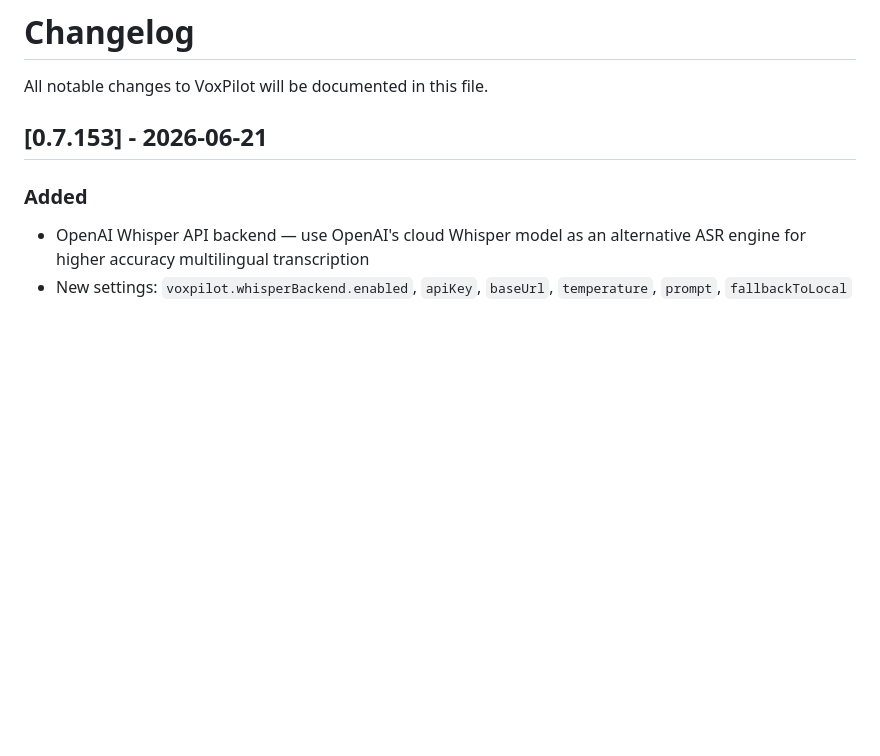
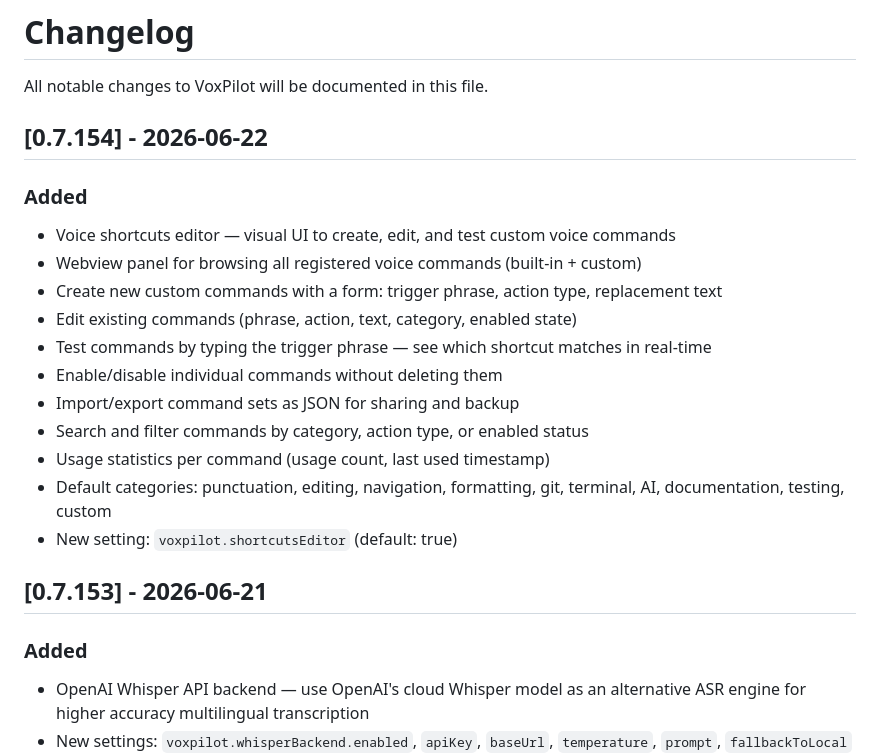
Before and after one commit to natearcher-ai/voxpilot, a Markdown page: CHANGELOG.md, the part around the change. Drawn GitHub-style; blank space fills up the shorter version.

Commit message:
docs: add v0.7.154 changelog entry — voice shortcuts editor

```diff
--- a/CHANGELOG.md
+++ b/CHANGELOG.md
@@ -1,6 +1,21 @@
 # Changelog
 
 All notable changes to VoxPilot will be documented in this file.
+
+## [0.7.154] - 2026-06-22
+
+### Added
+- Voice shortcuts editor — visual UI to create, edit, and test custom voice commands
+- Webview panel for browsing all registered voice commands (built-in + custom)
+- Create new custom commands with a form: trigger phrase, action type, replacement text
+- Edit existing commands (phrase, action, text, category, enabled state)
+- Test commands by typing the trigger phrase — see which shortcut matches in real-time
+- Enable/disable individual commands without deleting them
+- Import/export command sets as JSON for sharing and backup
+- Search and filter commands by category, action type, or enabled status
+- Usage statistics per command (usage count, last used timestamp)
+- Default categories: punctuation, editing, navigation, formatting, git, terminal, AI, documentation, testing, custom
+- New setting: `voxpilot.shortcutsEditor` (default: true)
 
 ## [0.7.153] - 2026-06-21
 
```
